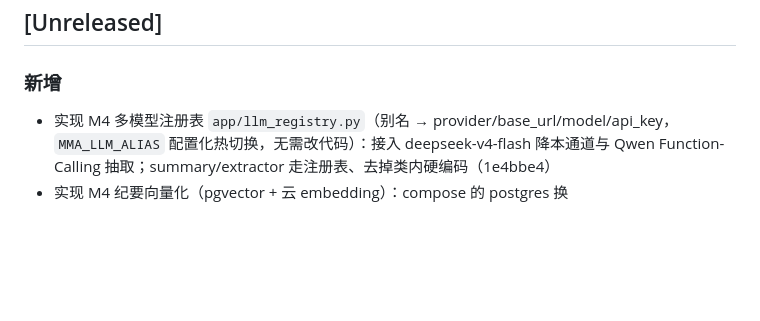
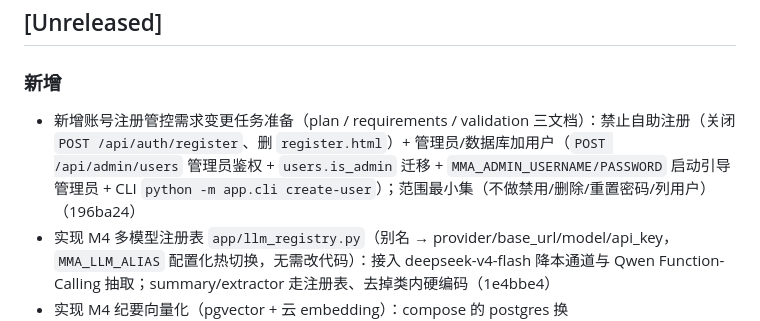
Before and after one commit to Lancer-Go/Meeting-Minutes-Assistant, a Markdown page: CHANGELOG.md, the part around the change. GitHub-like rendering; blank space fills up the shorter version.

Commit message:
docs: CHANGELOG登记账号注册管控需求变更任务准备

```diff
--- a/CHANGELOG.md
+++ b/CHANGELOG.md
@@ -23,6 +23,7 @@
 -->
 
 ### 新增
+- 新增账号注册管控需求变更任务准备（plan / requirements / validation 三文档）：禁止自助注册（关闭 `POST /api/auth/register`、删 `register.html`）+ 管理员/数据库加用户（`POST /api/admin/users` 管理员鉴权 + `users.is_admin` 迁移 + `MMA_ADMIN_USERNAME/PASSWORD` 启动引导管理员 + CLI `python -m app.cli create-user`）；范围最小集（不做禁用/删除/重置密码/列用户）（196ba24）
 - 实现 M4 多模型注册表 `app/llm_registry.py`（别名 → provider/base_url/model/api_key，`MMA_LLM_ALIAS` 配置化热切换，无需改代码）：接入 deepseek-v4-flash 降本通道与 Qwen Function-Calling 抽取；summary/extractor 走注册表、去掉类内硬编码（1e4bbe4）
 - 实现 M4 纪要向量化（pgvector + 云 embedding）：compose 的 postgres 换 `pgvector/pgvector:pg16`（+`deploy/init-pgvector.sql` 启用扩展）；`db` 新增 `minute_embeddings` 表（JSON 文本列，跨 SQLite/PG）；新增 `app/embedding.py`（`EmbeddingProvider` 抽象 + OpenAI 兼容实现 + 切块）；`worker` 在纪要持久化后自动向量化（失败不阻断主链路）（1e4bbe4）
 - 实现 M4 检索问答 RAG：新增 `app/rag.py`（余弦 top-k 检索 + 来源引用 + user_id 越权隔离 + 关键词降级兜底）与 `POST /api/qa`；`static/index.html` 新增「智能问答」入口（展示答案 + 来源链接）（1e4bbe4）
```
